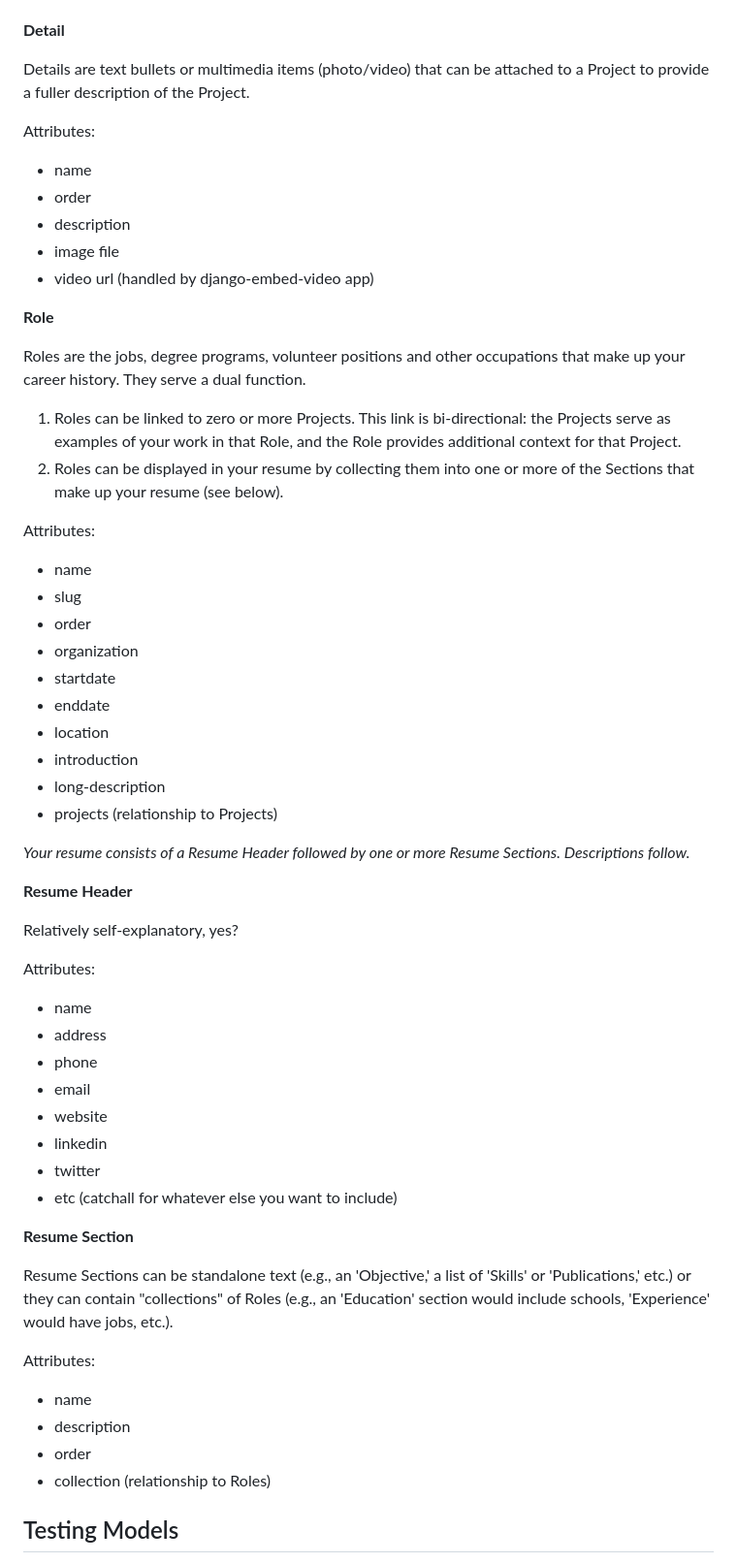
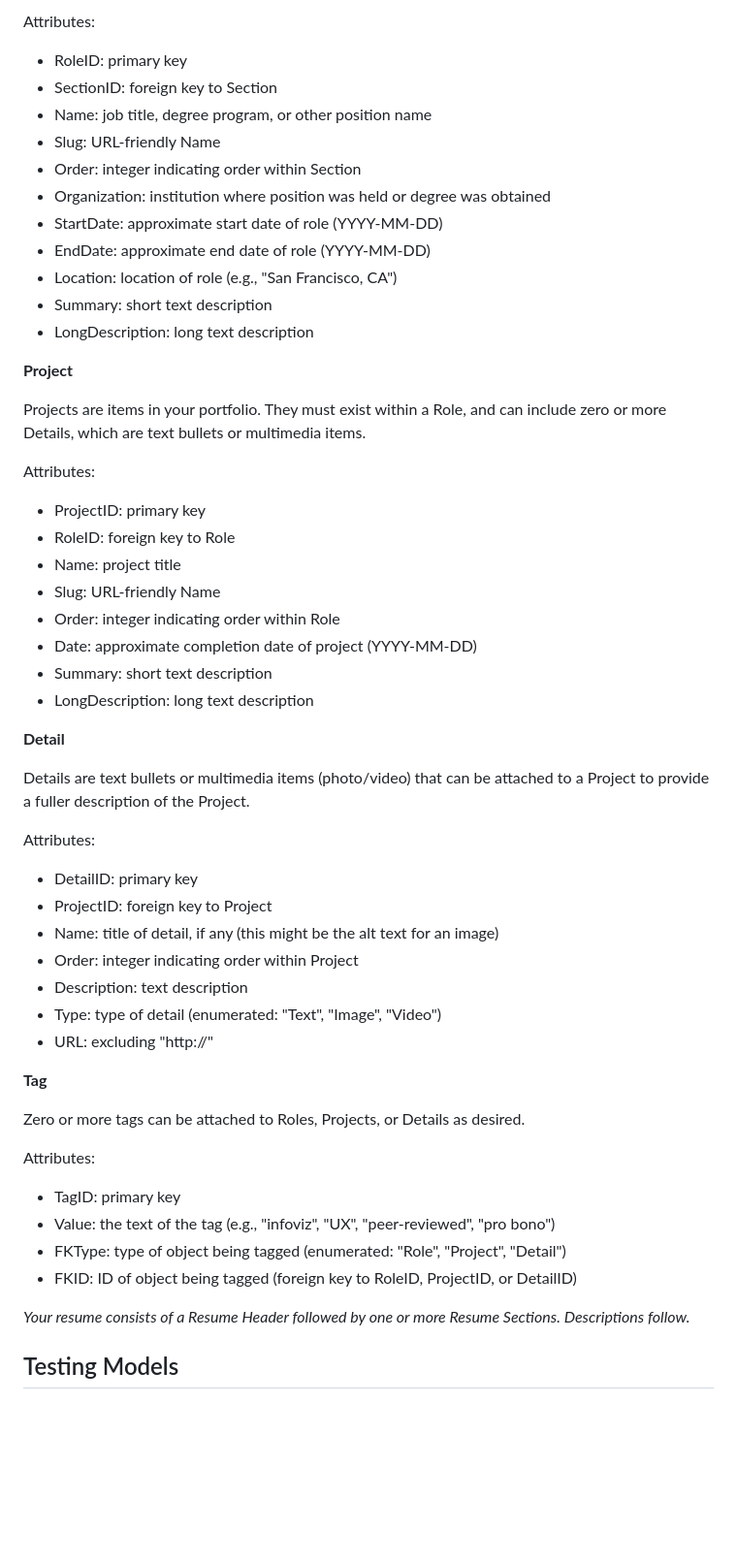
Before and after one commit to macfarlandian/please-hire-me, a Markdown page: README.md, the part around the change printed below. Shown: that part at 97% size. Rendered like a GitHub page; blank space fills up the shorter version.

Commit message:
Updates to model in readme

```diff
--- a/README.md
+++ b/README.md
@@ -36,3 +61,31 @@ Attributes:
+Attributes:
+
+* RoleID: primary key
+* SectionID: foreign key to Section
+* Name: job title, degree program, or other position name
+* Slug: URL-friendly Name
+* Order: integer indicating order within Section
+* Organization: institution where position was held or degree was obtained
+* StartDate: approximate start date of role (YYYY-MM-DD)
+* EndDate: approximate end date of role (YYYY-MM-DD)
+* Location: location of role (e.g., "San Francisco, CA")
+* Summary: short text description
+* LongDescription: long text description
+
+**Project**
+
+Projects are items in your portfolio. They must exist within a Role, and can include zero or more Details, which are text bullets or multimedia items.
+
+Attributes:
+
+* ProjectID: primary key
+* RoleID: foreign key to Role
+* Name: project title
+* Slug: URL-friendly Name
+* Order: integer indicating order within Role
+* Date: approximate completion date of project (YYYY-MM-DD)
+* Summary: short text description
+* LongDescription: long text description
 
 **Detail**
 
@@ -40,60 +93,26 @@ Details are text bullets or multimedia items (photo/video) that can be attached
 
 Attributes:
 
-* name
-* order
-* description
-* image file
-* video url (handled by django-embed-video app)
+* DetailID: primary key
+* ProjectID: foreign key to Project
+* Name: title of detail, if any (this might be the alt text for an image)
+* Order: integer indicating order within Project
+* Description: text description
+* Type: type of detail (enumerated: "Text", "Image", "Video")
+* URL: excluding "http://"
 
-**Role**
+**Tag**
 
-Roles are the jobs, degree programs, volunteer positions and other occupations that make up your career history. They serve a dual function.
-
-1. Roles can be linked to zero or more Projects. This link is bi-directional: the Projects serve as examples of your work in that Role, and the Role provides additional context for that Project.
-2. Roles can be displayed in your resume by collecting them into one or more of the Sections that make up your resume (see below).
+Zero or more tags can be attached to Roles, Projects, or Details as desired.
 
 Attributes:
 
-* name
-* slug
-* order
-* organization
-* startdate
-* enddate
-* location
-* introduction
-* long-description
-* projects (relationship to Projects)
+* TagID: primary key
+* Value: the text of the tag (e.g., "infoviz", "UX", "peer-reviewed", "pro bono")
+* FKType: type of object being tagged (enumerated: "Role", "Project", "Detail")
+* FKID: ID of object being tagged (foreign key to RoleID, ProjectID, or DetailID)
 
 *Your resume consists of a Resume Header followed by one or more Resume Sections. Descriptions follow.*
-
-**Resume Header**
-
-Relatively self-explanatory, yes?
-
-Attributes:
-
-* name
-* address
-* phone
-* email
-* website
-* linkedin
-* twitter
-* etc (catchall for whatever else you want to include)
-
-
-**Resume Section**
-
-Resume Sections can be standalone text (e.g., an 'Objective,' a list of 'Skills' or 'Publications,' etc.) or they can contain "collections" of Roles (e.g., an 'Education' section would include schools, 'Experience' would have jobs, etc.).
-
-Attributes:
-
-* name
-* description
-* order
-* collection (relationship to Roles)
 
 ## Testing Models
 I've found it instructive so far to map the resume model to actual resumes to discover potential issues and better ways to adapt and abstract the model so it can support a wider range of frontend resume designs.
```
Also changed, not shown: other parts of README.md (+47 -20 lines), docs/img/PleaseHireMeER.png (added), docs/img/context4.png (added), docs/img/resume4.png (added).
